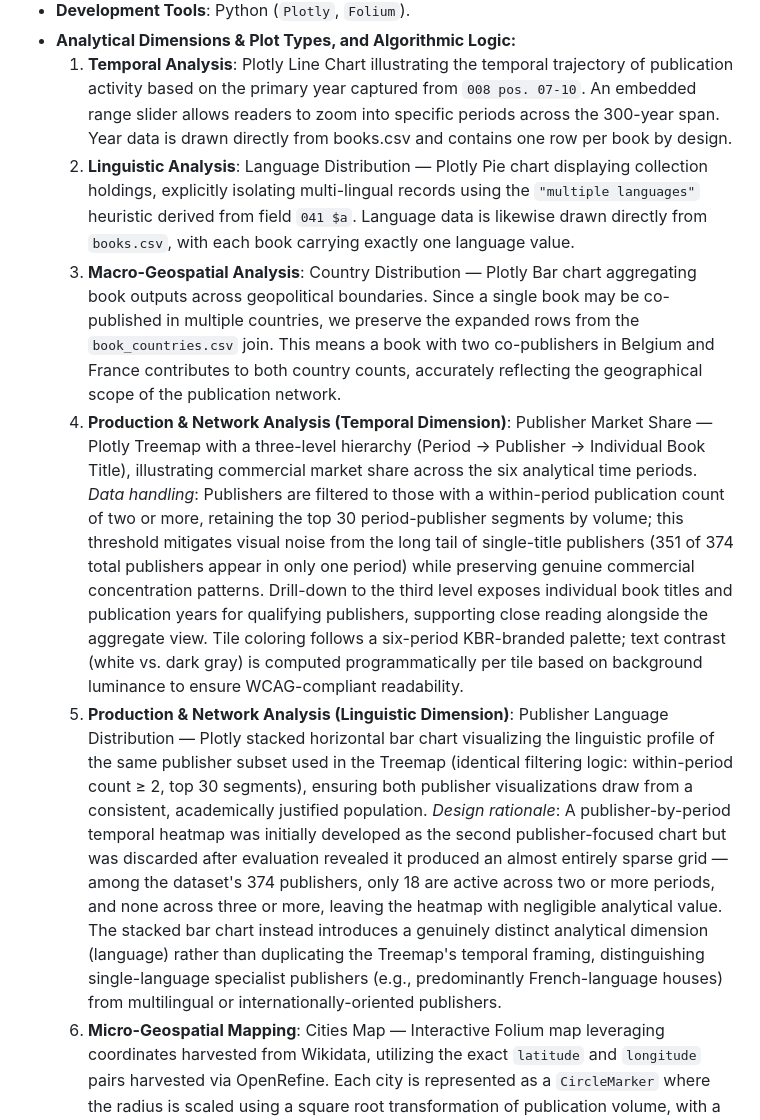
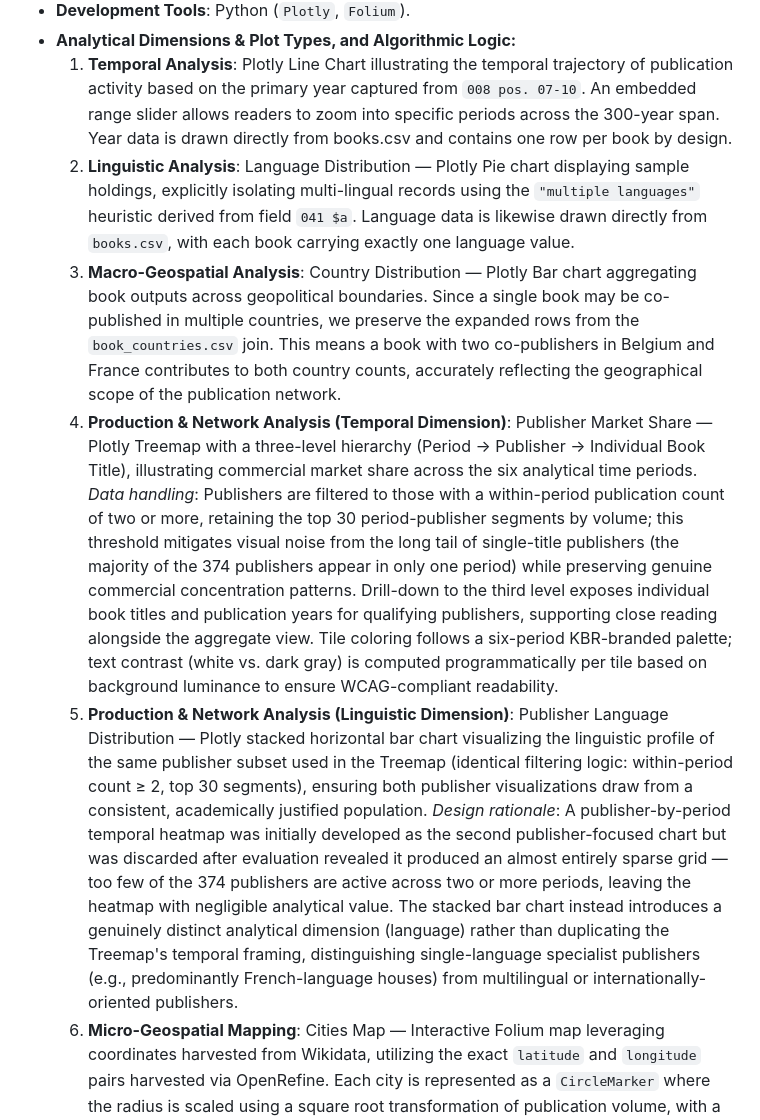
Before and after one commit to swmiu/thesis-kbr-google-books, a Markdown page: METHODOLOGY.md, the part around one of its changes. GitHub-like rendering.

```diff
--- a/METHODOLOGY.md
+++ b/METHODOLOGY.md
@@ -87,10 +86,10 @@ To ensure data integrity during the integration of authority-controlled entities
 * **Development Tools**: Python (`Plotly`, `Folium`).
 * **Analytical Dimensions & Plot Types, and Algorithmic Logic:**
   1. **Temporal Analysis**: Plotly Line Chart illustrating the temporal trajectory of publication activity based on the primary year captured from `008 pos. 07-10`. An embedded range slider allows readers to zoom into specific periods across the 300-year span. Year data is drawn directly from books.csv and contains one row per book by design.
-  2. **Linguistic Analysis**: Language Distribution — Plotly Pie chart displaying collection holdings, explicitly isolating multi-lingual records using the `"multiple languages"` heuristic derived from field `041 $a`. Language data is likewise drawn directly from `books.csv`, with each book carrying exactly one language value.
+  2. **Linguistic Analysis**: Language Distribution — Plotly Pie chart displaying sample holdings, explicitly isolating multi-lingual records using the `"multiple languages"` heuristic derived from field `041 $a`. Language data is likewise drawn directly from `books.csv`, with each book carrying exactly one language value.
   3. **Macro-Geospatial Analysis**: Country Distribution — Plotly Bar chart aggregating book outputs across geopolitical boundaries. Since a single book may be co-published in multiple countries, we preserve the expanded rows from the `book_countries.csv` join. This means a book with two co-publishers in Belgium and France contributes to both country counts, accurately reflecting the geographical scope of the publication network.
-  4. **Production & Network Analysis (Temporal Dimension)**: Publisher Market Share — Plotly Treemap with a three-level hierarchy (Period → Publisher → Individual Book Title), illustrating commercial market share across the six analytical time periods. *Data handling*: Publishers are filtered to those with a within-period publication count of two or more, retaining the top 30 period-publisher segments by volume; this threshold mitigates visual noise from the long tail of single-title publishers (351 of 374 total publishers appear in only one period) while preserving genuine commercial concentration patterns. Drill-down to the third level exposes individual book titles and publication years for qualifying publishers, supporting close reading alongside the aggregate view. Tile coloring follows a six-period KBR-branded palette; text contrast (white vs. dark gray) is computed programmatically per tile based on background luminance to ensure WCAG-compliant readability.
-  5. **Production & Network Analysis (Linguistic Dimension)**: Publisher Language Distribution — Plotly stacked horizontal bar chart visualizing the linguistic profile of the same publisher subset used in the Treemap (identical filtering logic: within-period count ≥ 2, top 30 segments), ensuring both publisher visualizations draw from a consistent, academically justified population. *Design rationale*: A publisher-by-period temporal heatmap was initially developed as the second publisher-focused chart but was discarded after evaluation revealed it produced an almost entirely sparse grid — among the dataset's 374 publishers, only 18 are active across two or more periods, and none across three or more, leaving the heatmap with negligible analytical value. The stacked bar chart instead introduces a genuinely distinct analytical dimension (language) rather than duplicating the Treemap's temporal framing, distinguishing single-language specialist publishers (e.g., predominantly French-language houses) from multilingual or internationally-oriented publishers.
+  4. **Production & Network Analysis (Temporal Dimension)**: Publisher Market Share — Plotly Treemap with a three-level hierarchy (Period → Publisher → Individual Book Title), illustrating commercial market share across the six analytical time periods. *Data handling*: Publishers are filtered to those with a within-period publication count of two or more, retaining the top 30 period-publisher segments by volume; this threshold mitigates visual noise from the long tail of single-title publishers (the majority of the 374 publishers appear in only one period) while preserving genuine commercial concentration patterns. Drill-down to the third level exposes individual book titles and publication years for qualifying publishers, supporting close reading alongside the aggregate view. Tile coloring follows a six-period KBR-branded palette; text contrast (white vs. dark gray) is computed programmatically per tile based on background luminance to ensure WCAG-compliant readability.
+  5. **Production & Network Analysis (Linguistic Dimension)**: Publisher Language Distribution — Plotly stacked horizontal bar chart visualizing the linguistic profile of the same publisher subset used in the Treemap (identical filtering logic: within-period count ≥ 2, top 30 segments), ensuring both publisher visualizations draw from a consistent, academically justified population. *Design rationale*: A publisher-by-period temporal heatmap was initially developed as the second publisher-focused chart but was discarded after evaluation revealed it produced an almost entirely sparse grid — too few of the 374 publishers are active across two or more periods, leaving the heatmap with negligible analytical value. The stacked bar chart instead introduces a genuinely distinct analytical dimension (language) rather than duplicating the Treemap's temporal framing, distinguishing single-language specialist publishers (e.g., predominantly French-language houses) from multilingual or internationally-oriented publishers.
   6. **Micro-Geospatial Mapping**: Cities Map — Interactive Folium map leveraging coordinates harvested from Wikidata, utilizing the exact `latitude` and `longitude` pairs harvested via OpenRefine. Each city is represented as a `CircleMarker` where the radius is scaled using a square root transformation of publication volume, with a minimum of 4 pixels for visibility and a maximum of 30 pixels to prevent overlap. This scaling preserves the relative ordering of cities while compressing the range to ensure smaller publication centres remain visible and interactive.
 * **Outputs**: 6 independent, fully interactive dashboard components saved as modular HTML entities: `year_distribution.html`, `language_distribution.html`, `country_distribution.html`, `publisher_treemap.html`, `publisher_language_bar.html`, and `cities_map.html`.
 
```
Also changed, not shown: other parts of METHODOLOGY.md (+9 -9 lines).
